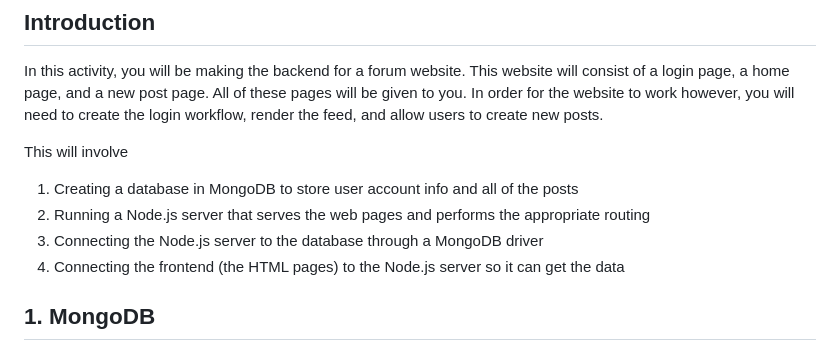
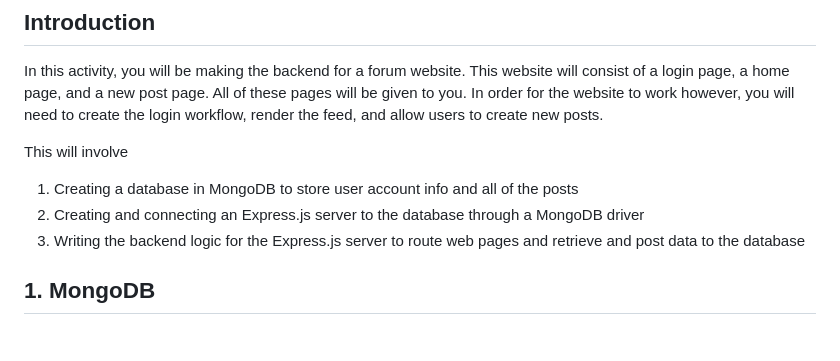
Before and after one commit to tritonro/TEST-Bootcamp-Backend, a Markdown page: README.md, the part around one of its changes. Rendered like a GitHub page.

```diff
--- a/README.md
+++ b/README.md
@@ -5,9 +5,8 @@ In this activity, you will be making the backend for a forum website. This websi
 
 This will involve
 1. Creating a database in MongoDB to store user account info and all of the posts
-2. Running a Node.js server that serves the web pages and performs the appropriate routing
-3. Connecting the Node.js server to the database through a MongoDB driver
-4. Connecting the frontend (the HTML pages) to the Node.js server so it can get the data
+2. Creating and connecting an Express.js server to the database through a MongoDB driver
+3. Writing the backend logic for the Express.js server to route web pages and retrieve and post data to the database
 
 ## 1. MongoDB
 ### Installation
```
Also changed, not shown: other parts of README.md (+27 -3 lines).
